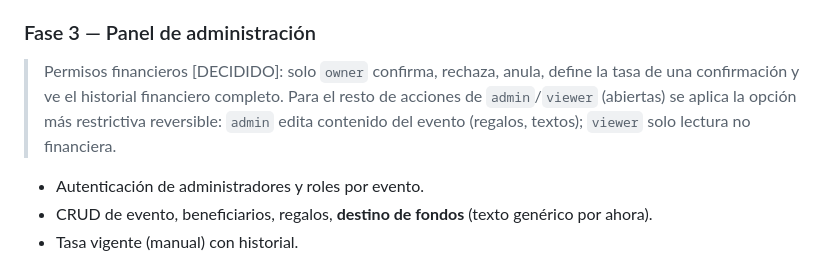
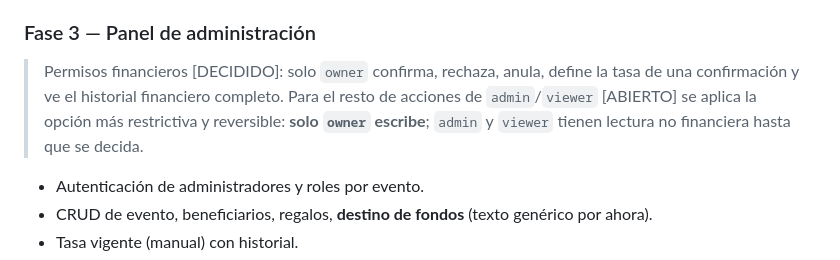
Before and after one commit to moises1388/freshtouch-hx01, a Markdown page: listas-regalos/docs/PLAN.md, the part around the change. Rendered like a GitHub page.

Commit message:
docs(listas-regalos): permisos no financieros de admin quedan ABIERTO (solo owner escribe por defecto)
Co-Authored-By: Claude Opus 5.5 <noreply@anthropic.com>
Claude-Session: https://claude.ai/code/session_01S5ebDguULfDs8V1TWhbetx

```diff
--- a/listas-regalos/docs/PLAN.md
+++ b/listas-regalos/docs/PLAN.md
@@ -91,8 +91,8 @@ mismo regalo no exceden la meta; un usuario sin rol no lee otro evento; nada se
 
 > Permisos financieros [DECIDIDO]: solo `owner` confirma, rechaza, anula, define la tasa
 > de una confirmación y ve el historial financiero completo. Para el resto de acciones de
-> `admin`/`viewer` (abiertas) se aplica la opción más restrictiva reversible: `admin` edita
-> contenido del evento (regalos, textos); `viewer` solo lectura no financiera.
+> `admin`/`viewer` [ABIERTO] se aplica la opción más restrictiva y reversible: **solo
+> `owner` escribe**; `admin` y `viewer` tienen lectura no financiera hasta que se decida.
 
 - Autenticación de administradores y roles por evento.
 - CRUD de evento, beneficiarios, regalos, **destino de fondos** (texto genérico por ahora).
```
